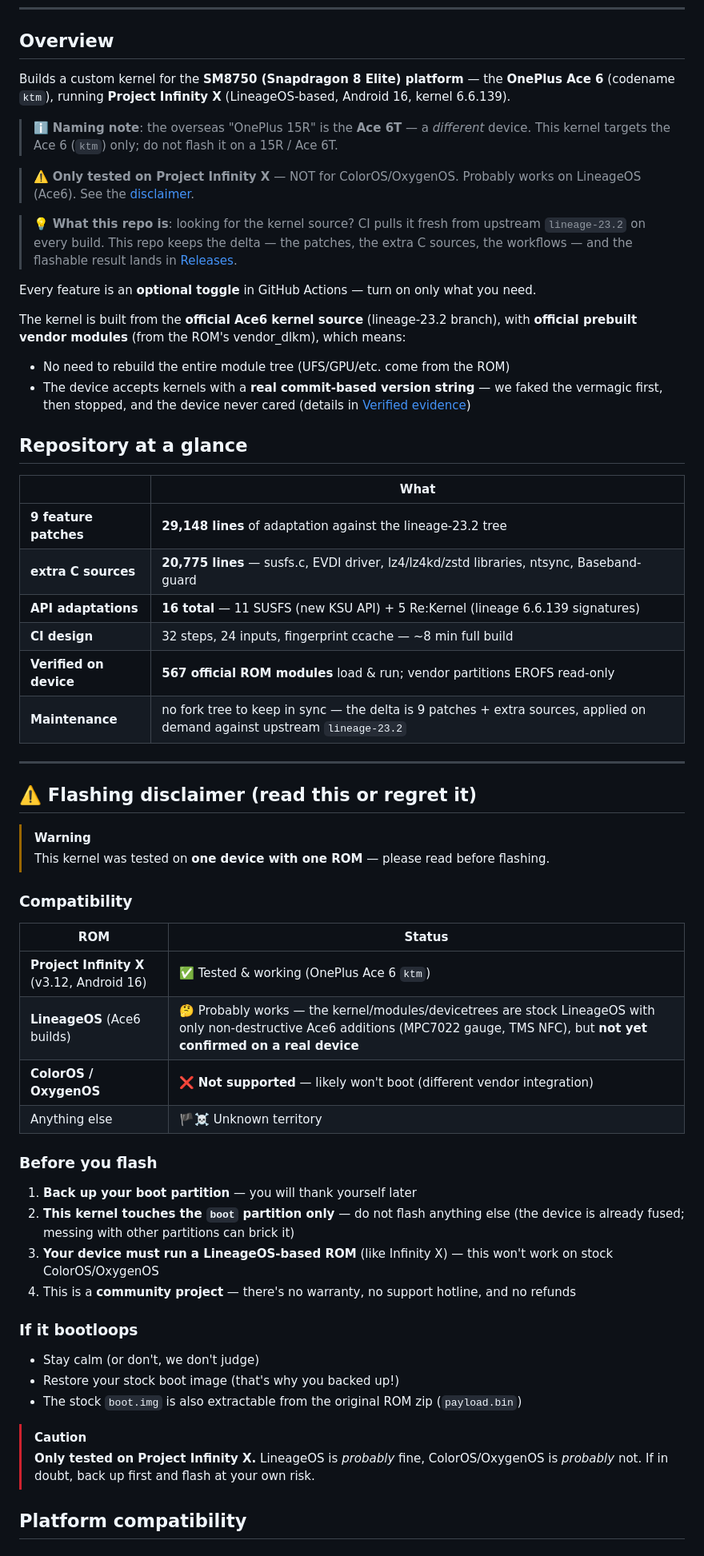
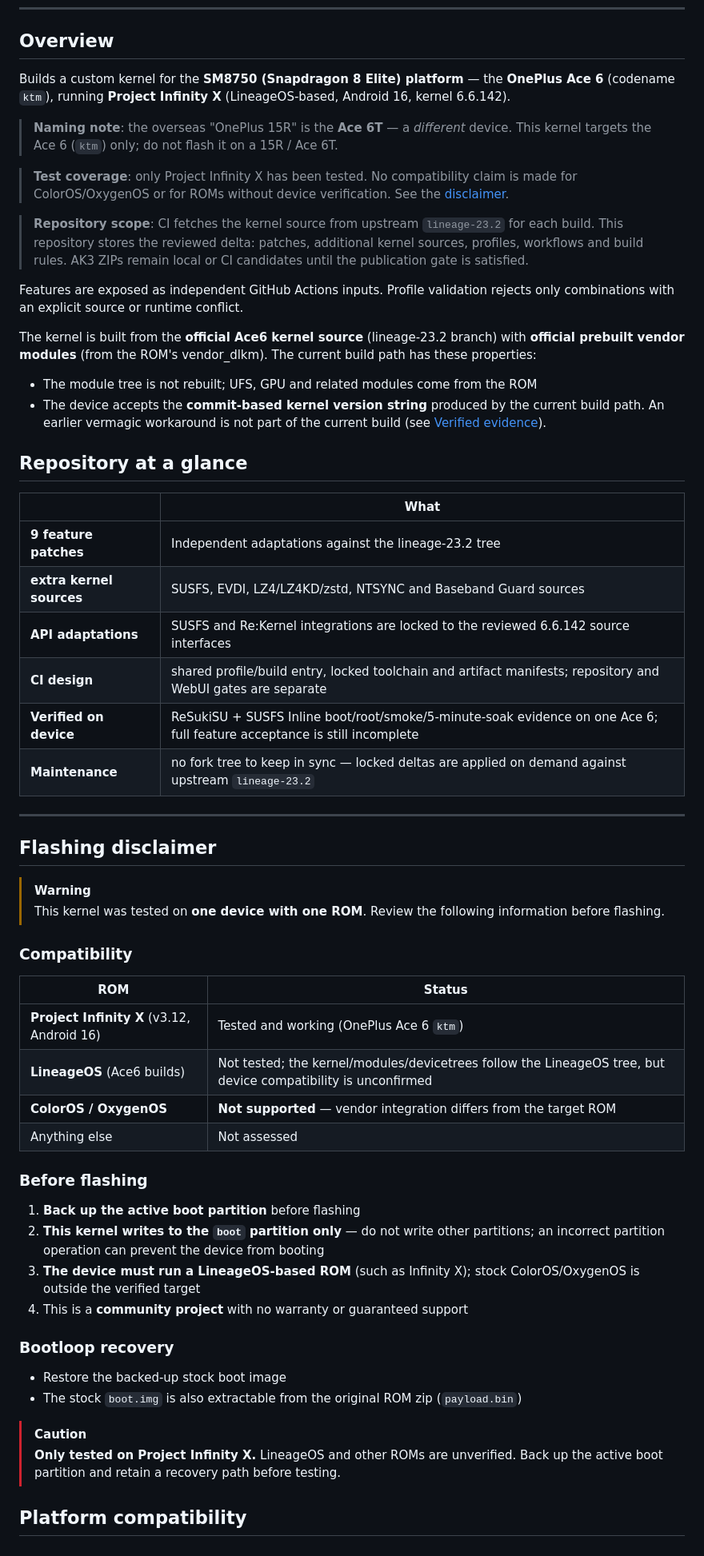
Before and after one commit to GuLingguang/oneplus-sm8750-kernel-pro-build, a Markdown page: README.md, the part around one of its changes. Shown at 80% size. Rendered like a GitHub page.

Commit message:
docs: rewrite the user-facing repository guides

```diff
--- a/README.md
+++ b/README.md
@@ -37,63 +37,62 @@
 
 ## Overview
 
-Builds a custom kernel for the **SM8750 (Snapdragon 8 Elite) platform** — the **OnePlus Ace 6** (codename `ktm`), running **Project Infinity X** (LineageOS-based, Android 16, kernel 6.6.139).
+Builds a custom kernel for the **SM8750 (Snapdragon 8 Elite) platform** — the **OnePlus Ace 6** (codename `ktm`), running **Project Infinity X** (LineageOS-based, Android 16, kernel 6.6.142).
 
-> ℹ️ **Naming note**: the overseas "OnePlus 15R" is the **Ace 6T** — a *different* device. This kernel targets the Ace 6 (`ktm`) only; do not flash it on a 15R / Ace 6T.
+> **Naming note**: the overseas "OnePlus 15R" is the **Ace 6T** — a *different* device. This kernel targets the Ace 6 (`ktm`) only; do not flash it on a 15R / Ace 6T.
 
-> ⚠️ **Only tested on Project Infinity X** — NOT for ColorOS/OxygenOS. Probably works on LineageOS (Ace6). See the [disclaimer](#flashing-disclaimer-read-this-or-regret-it).
+> **Test coverage**: only Project Infinity X has been tested. No compatibility claim is made for ColorOS/OxygenOS or for ROMs without device verification. See the [disclaimer](#flashing-disclaimer).
 
-> 💡 **What this repo is**: looking for the kernel source? CI pulls it fresh from upstream `lineage-23.2` on every build. This repo keeps the delta — the patches, the extra C sources, the workflows — and the flashable result lands in [Releases](https://github.com/GuLingguang/oneplus-sm8750-kernel-pro-build/releases).
+> **Repository scope**: CI fetches the kernel source from upstream `lineage-23.2` for each build. This repository stores the reviewed delta: patches, additional kernel sources, profiles, workflows and build rules. AK3 ZIPs remain local or CI candidates until the publication gate is satisfied.
 
-Every feature is an **optional toggle** in GitHub Actions — turn on only what you need.
+Features are exposed as independent GitHub Actions inputs. Profile validation rejects only combinations with an explicit source or runtime conflict.
 
-The kernel is built from the **official Ace6 kernel source** (lineage-23.2 branch), with **official prebuilt vendor modules** (from the ROM's vendor_dlkm), which means:
+The kernel is built from the **official Ace6 kernel source** (lineage-23.2 branch) with **official prebuilt vendor modules** (from the ROM's vendor_dlkm). The current build path has these properties:
 
-- No need to rebuild the entire module tree (UFS/GPU/etc. come from the ROM)
-- The device accepts kernels with a **real commit-based version string** — we faked the vermagic first, then stopped, and the device never cared (details in [Verified evidence](#verified-evidence))
+- The module tree is not rebuilt; UFS, GPU and related modules come from the ROM
+- The device accepts the **commit-based kernel version string** produced by the current build path. An earlier vermagic workaround is not part of the current build (see [Verified evidence](#verified-evidence)).
 
 ## Repository at a glance
 
 | | What |
 |---|---|
-| **9 feature patches** | **29,148 lines** of adaptation against the lineage-23.2 tree |
-| **extra C sources** | **20,775 lines** — susfs.c, EVDI driver, lz4/lz4kd/zstd libraries, ntsync, Baseband-guard |
-| **API adaptations** | **16 total** — 11 SUSFS (new KSU API) + 5 Re:Kernel (lineage 6.6.139 signatures) |
-| **CI design** | 32 steps, 24 inputs, fingerprint ccache — ~8 min full build |
-| **Verified on device** | **567 official ROM modules** load & run; vendor partitions EROFS read-only |
-| **Maintenance** | no fork tree to keep in sync — the delta is 9 patches + extra sources, applied on demand against upstream `lineage-23.2` |
+| **9 feature patches** | Independent adaptations against the lineage-23.2 tree |
+| **extra kernel sources** | SUSFS, EVDI, LZ4/LZ4KD/zstd, NTSYNC and Baseband Guard sources |
+| **API adaptations** | SUSFS and Re:Kernel integrations are locked to the reviewed 6.6.142 source interfaces |
+| **CI design** | shared profile/build entry, locked toolchain and artifact manifests; repository and WebUI gates are separate |
+| **Verified on device** | ReSukiSU + SUSFS Inline boot/root/smoke/5-minute-soak evidence on one Ace 6; full feature acceptance is still incomplete |
+| **Maintenance** | no fork tree to keep in sync — locked deltas are applied on demand against upstream `lineage-23.2` |
 
 ---
 
-## ⚠️ Flashing disclaimer (read this or regret it)
+## Flashing disclaimer
 
 > [!WARNING]
-> This kernel was tested on **one device with one ROM** — please read before flashing.
+> This kernel was tested on **one device with one ROM**. Review the following information before flashing.
 
 ### Compatibility
 
 | ROM | Status |
 |---|---|
-| **Project Infinity X** (v3.12, Android 16) | ✅ Tested & working (OnePlus Ace 6 `ktm`) |
-| **LineageOS** (Ace6 builds) | 🤔 Probably works — the kernel/modules/devicetrees are stock LineageOS with only non-destructive Ace6 additions (MPC7022 gauge, TMS NFC), but **not yet confirmed on a real device** |
-| **ColorOS / OxygenOS** | ❌ **Not supported** — likely won't boot (different vendor integration) |
-| Anything else | 🏴☠️ Unknown territory |
+| **Project Infinity X** (v3.12, Android 16) | Tested and working (OnePlus Ace 6 `ktm`) |
+| **LineageOS** (Ace6 builds) | Not tested; the kernel/modules/devicetrees follow the LineageOS tree, but device compatibility is unconfirmed |
+| **ColorOS / OxygenOS** | **Not supported** — vendor integration differs from the target ROM |
+| Anything else | Not assessed |
 
-### Before you flash
+### Before flashing
 
-1. **Back up your boot partition** — you will thank yourself later
-2. **This kernel touches the `boot` partition only** — do not flash anything else (the device is already fused; messing with other partitions can brick it)
-3. **Your device must run a LineageOS-based ROM** (like Infinity X) — this won't work on stock ColorOS/OxygenOS
-4. This is a **community project** — there's no warranty, no support hotline, and no refunds
+1. **Back up the active boot partition** before flashing
+2. **This kernel writes to the `boot` partition only** — do not write other partitions; an incorrect partition operation can prevent the device from booting
+3. **The device must run a LineageOS-based ROM** (such as Infinity X); stock ColorOS/OxygenOS is outside the verified target
+4. This is a **community project** with no warranty or guaranteed support
 
-### If it bootloops
+### Bootloop recovery
 
-- Stay calm (or don't, we don't judge)
-- Restore your stock boot image (that's why you backed up!)
+- Restore the backed-up stock boot image
 - The stock `boot.img` is also extractable from the original ROM zip (`payload.bin`)
 
 > [!CAUTION]
-> **Only tested on Project Infinity X.** LineageOS is *probably* fine, ColorOS/OxygenOS is *probably* not. If in doubt, back up first and flash at your own risk.
+> **Only tested on Project Infinity X.** LineageOS and other ROMs are unverified. Back up the active boot partition and retain a recovery path before testing.
 
 ## Platform compatibility
 
```
Also changed, not shown: other parts of README.md (+104 -79 lines), README_zh.md (+126 -106 lines).
